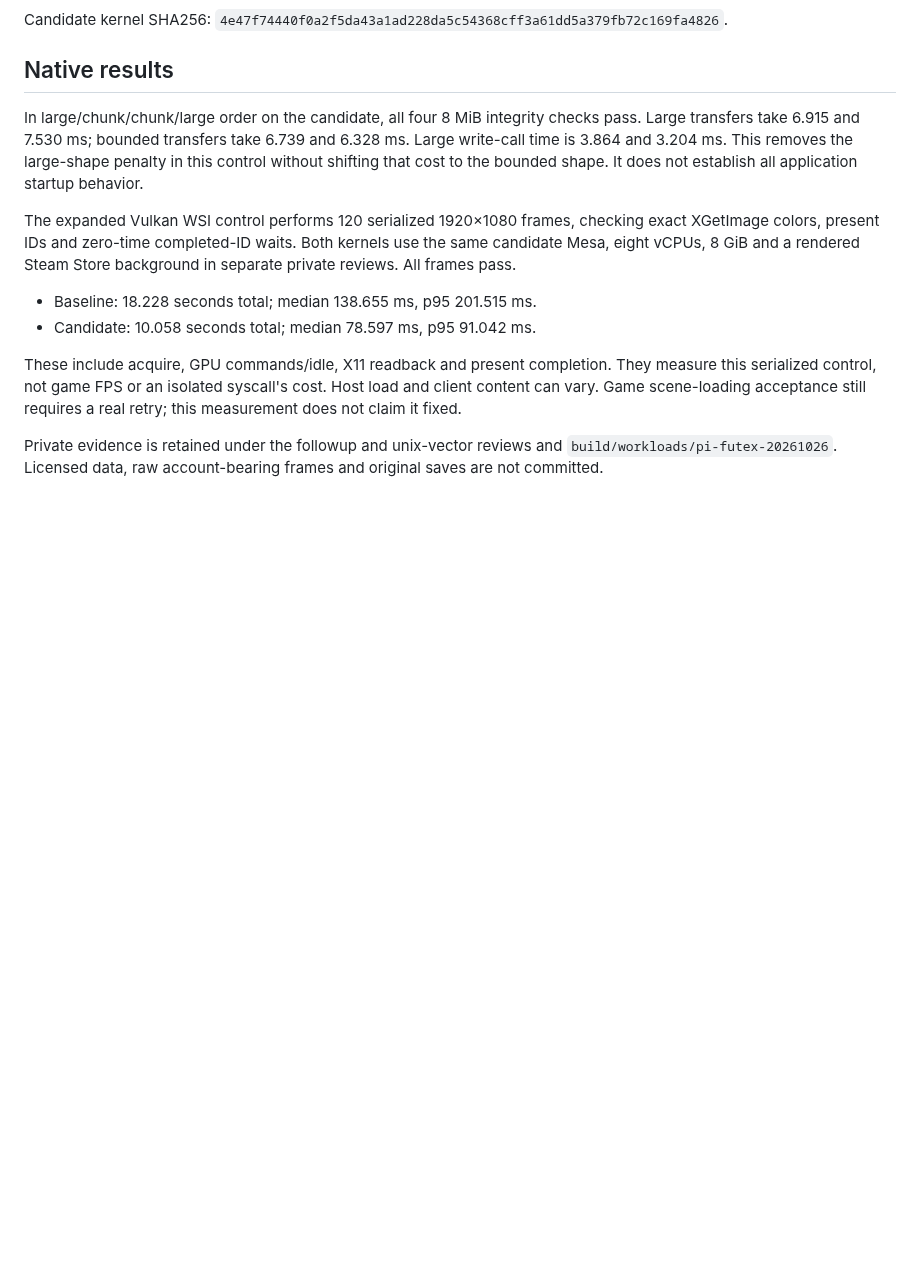
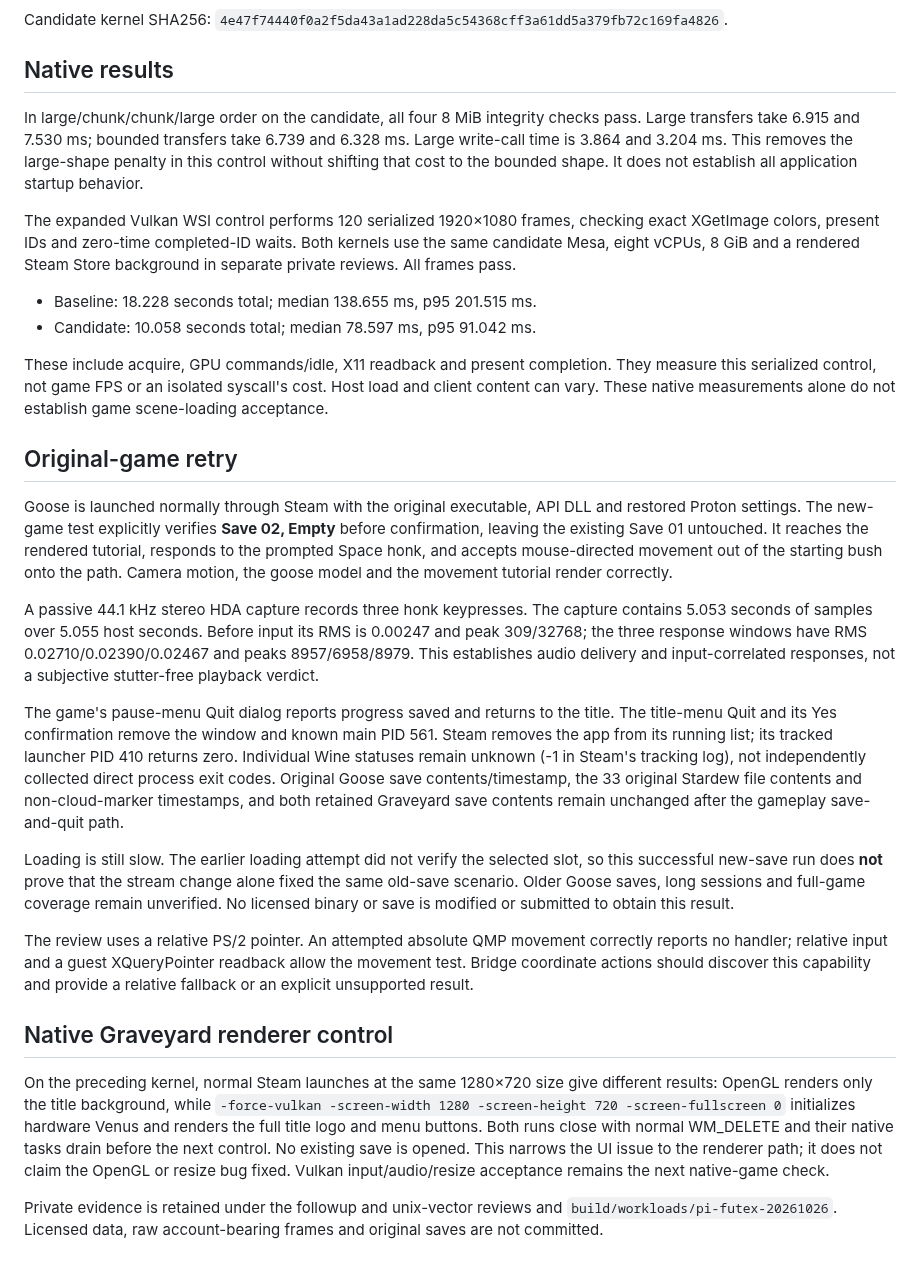
Before and after one commit to IanNorris/Brook, a Markdown page: docs/unix-stream-writev-checkpoint.md, the part around the change. GitHub-like rendering; blank space fills up the shorter version.

Commit message:
Record verified Goose new-game input audio and normal exit

```diff
--- a/docs/unix-stream-writev-checkpoint.md
+++ b/docs/unix-stream-writev-checkpoint.md
@@ -69,8 +69,54 @@ Steam Store background in separate private reviews. All frames pass.
 
 These include acquire, GPU commands/idle, X11 readback and present completion.
 They measure this serialized control, not game FPS or an isolated syscall's
-cost. Host load and client content can vary. Game scene-loading acceptance
-still requires a real retry; this measurement does not claim it fixed.
+cost. Host load and client content can vary. These native measurements alone
+do not establish game scene-loading acceptance.
+
+## Original-game retry
+
+Goose is launched normally through Steam with the original executable, API DLL
+and restored Proton settings. The new-game test explicitly verifies **Save 02,
+Empty** before confirmation, leaving the existing Save 01 untouched. It reaches
+the rendered tutorial, responds to the prompted Space honk, and accepts
+mouse-directed movement out of the starting bush onto the path. Camera motion,
+the goose model and the movement tutorial render correctly.
+
+A passive 44.1 kHz stereo HDA capture records three honk keypresses. The capture
+contains 5.053 seconds of samples over 5.055 host seconds. Before input its RMS
+is 0.00247 and peak 309/32768; the three response windows have RMS
+0.02710/0.02390/0.02467 and peaks 8957/6958/8979. This establishes audio delivery
+and input-correlated responses, not a subjective stutter-free playback verdict.
+
+The game's pause-menu Quit dialog reports progress saved and returns to the
+title. The title-menu Quit and its Yes confirmation remove the window and
+known main PID 561. Steam removes the app from its running list; its tracked
+launcher PID 410 returns zero. Individual Wine statuses remain unknown (-1 in
+Steam's tracking log), not independently collected direct process exit codes.
+Original Goose save contents/timestamp, the 33 original Stardew file contents
+and non-cloud-marker timestamps, and both retained Graveyard save contents
+remain unchanged after the gameplay save-and-quit path.
+
+Loading is still slow. The earlier loading attempt did not verify the selected
+slot, so this successful new-save run does **not** prove that the stream change
+alone fixed the same old-save scenario. Older Goose saves, long sessions and
+full-game coverage remain unverified. No licensed binary or save is modified
+or submitted to obtain this result.
+
+The review uses a relative PS/2 pointer. An attempted absolute QMP movement
+correctly reports no handler; relative input and a guest XQueryPointer readback
+allow the movement test. Bridge coordinate actions should discover this
+capability and provide a relative fallback or an explicit unsupported result.
+
+## Native Graveyard renderer control
+
+On the preceding kernel, normal Steam launches at the same 1280×720 size give
+different results: OpenGL renders only the title background, while
+`-force-vulkan -screen-width 1280 -screen-height 720 -screen-fullscreen 0`
+initializes hardware Venus and renders the full title logo and menu buttons.
+Both runs close with normal WM_DELETE and their native tasks drain before
+the next control. No existing save is opened. This narrows the UI issue to
+the renderer path; it does not claim the OpenGL or resize bug fixed. Vulkan
+input/audio/resize acceptance remains the next native-game check.
 
 Private evidence is retained under the followup and unix-vector reviews and
 `build/workloads/pi-futex-20261026`. Licensed data, raw account-bearing frames
```
Also changed, not shown: docs/steam-api-and-present-wait-checkpoint.md (+6 -0 lines).
